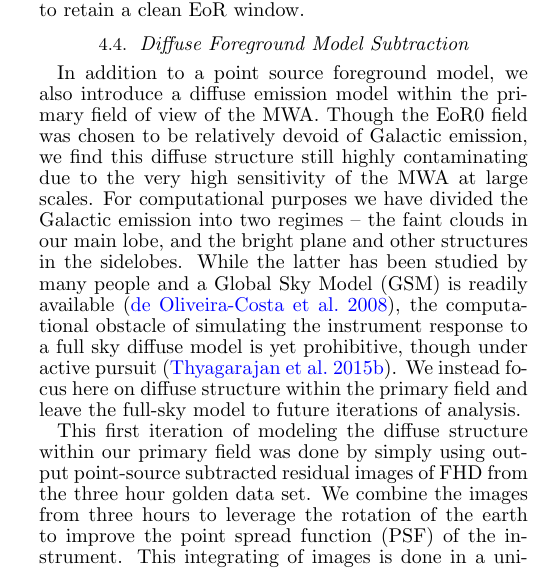
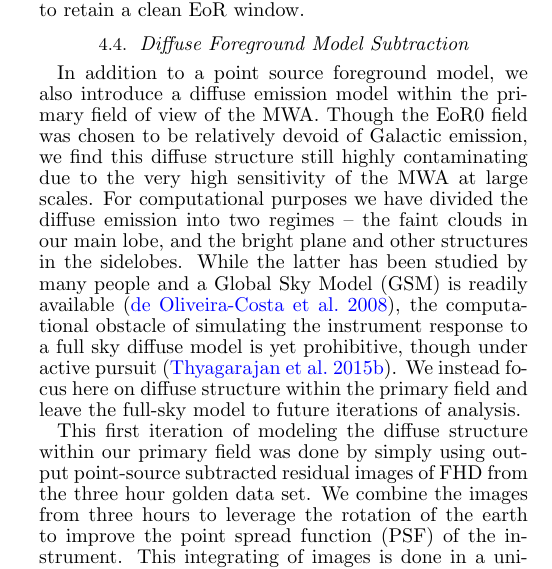
Before and after one commit to adampbeardsley/MWA_EoR_sem1_z7, a LaTeX document (ms.tex): part of one column of page 8 of 18, cut so that both start at the same text. Compiled offline with pdfLaTeX.

Commit message:
BMG comment

```diff
--- a/ms.tex
+++ b/ms.tex
@@ -729,7 +729,7 @@ In addition to a point source foreground model, we also introduce a diffuse emis
 within the primary field of view of the MWA. Though the EoR0 field was chosen to be
 relatively devoid of Galactic emission, we find this diffuse structure still highly contaminating
 due to the very high sensitivity of the MWA at large scales. For computational purposes we
-have divided the Galactic emission into two regimes -- the faint clouds in our main lobe, and
+have divided the diffuse emission into two regimes -- the faint clouds in our main lobe, and
 the bright plane and other structures in the sidelobes. While the latter has been studied by
 many people and a Global Sky Model (GSM) is readily available
 \citep{deOliveira-Costa:2008}, the computational obstacle of simulating the instrument
```
